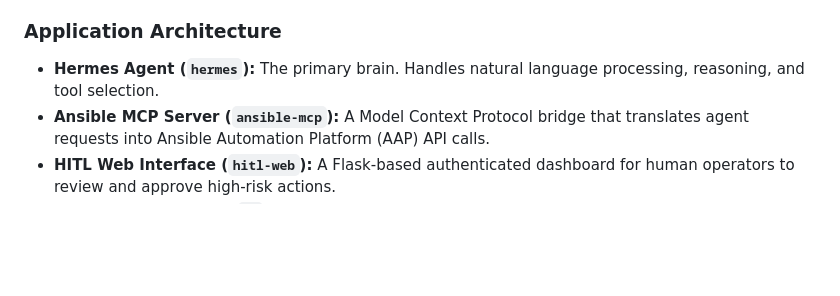
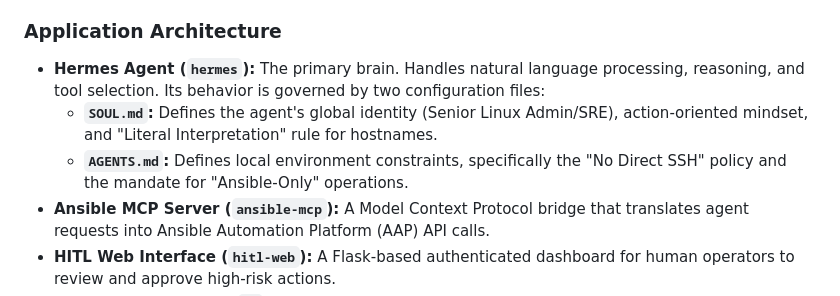
Before and after one commit to Fayez2016/agent2, a Markdown page: DOCUMENTATION.md, the part around the change. Drawn GitHub-style; blank space fills up the shorter version.

```diff
--- a/DOCUMENTATION.md
+++ b/DOCUMENTATION.md
@@ -5,7 +5,9 @@
 The system is designed as a microservices architecture orchestrated via Podman Compose. It provides an AI-driven automation layer for enterprise infrastructure (RHEL High Availability clusters) with a strict Human-in-the-Loop (HITL) security gate.
 
 ### Application Architecture
-- **Hermes Agent (`hermes`):** The primary brain. Handles natural language processing, reasoning, and tool selection.
+- **Hermes Agent (`hermes`):** The primary brain. Handles natural language processing, reasoning, and tool selection. Its behavior is governed by two configuration files:
+    - **`SOUL.md`:** Defines the agent's global identity (Senior Linux Admin/SRE), action-oriented mindset, and "Literal Interpretation" rule for hostnames.
+    - **`AGENTS.md`:** Defines local environment constraints, specifically the "No Direct SSH" policy and the mandate for "Ansible-Only" operations.
 - **Ansible MCP Server (`ansible-mcp`):** A Model Context Protocol bridge that translates agent requests into Ansible Automation Platform (AAP) API calls.
 - **HITL Web Interface (`hitl-web`):** A Flask-based authenticated dashboard for human operators to review and approve high-risk actions.
 - **Persistent Database (`db`):** A PostgreSQL instance storing user credentials and a durable audit log of all HITL requests and decisions.
```
Also changed, not shown: AGENTS.md (added, +12 -0 lines), HERMES_CONFIGURATION.md (+19 -2 lines).
